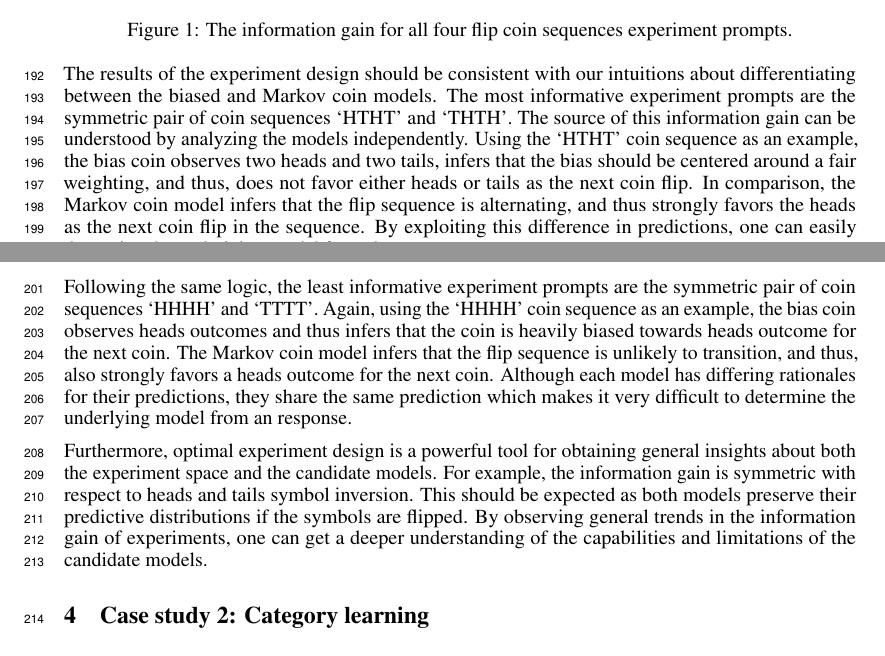
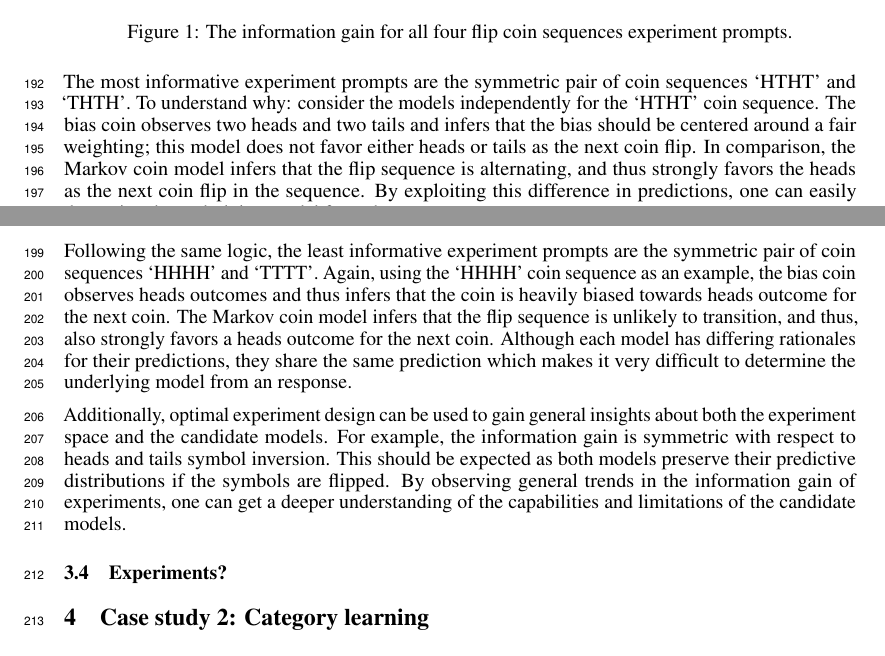
Before and after one commit to mhtess/oed, a LaTeX paper (writing/nips2016/oed_nips_2016.tex): two parts of pages 5 and 6 of 6, joined at a grey line, cut so that both start at the same text. Compiled offline with pdfLaTeX.

Commit message:
First full pass through subjective randomness section

```diff
--- a/writing/nips2016/oed_nips_2016.tex
+++ b/writing/nips2016/oed_nips_2016.tex
@@ -310,11 +310,13 @@ Executing the WebPPL code described above returns a data structure that provides
 \label{fig:coin}
 \end{figure}
 
-The results of the experiment design should be consistent with our intuitions about differentiating between the biased and Markov coin models. The most informative experiment prompts are the symmetric pair of coin sequences `HTHT' and `THTH'. The source of this information gain can be understood by analyzing the models independently. Using the `HTHT' coin sequence as an example, the bias coin observes two heads and two tails, infers that the bias should be centered around a fair weighting, and thus, does not favor either heads or tails as the next coin flip. In comparison, the Markov coin model infers that the flip sequence is alternating, and thus strongly favors the heads as the next coin flip in the sequence. By exploiting this difference in predictions, one can easily determine the underlying model from the response.
+The most informative experiment prompts are the symmetric pair of coin sequences `HTHT' and `THTH'. To understand why: consider the models independently for the `HTHT' coin sequence. The bias coin observes two heads and two tails and infers that the bias should be centered around a fair weighting; this model does not favor either heads or tails as the next coin flip. In comparison, the Markov coin model infers that the flip sequence is alternating, and thus strongly favors the heads as the next coin flip in the sequence. By exploiting this difference in predictions, one can easily determine the underlying model from the response.
 
 Following the same logic, the least informative experiment prompts are the symmetric pair of coin sequences `HHHH' and `TTTT'. Again, using the `HHHH' coin sequence as an example, the bias coin observes heads outcomes and thus infers that the coin is heavily biased towards heads outcome for the next coin. The Markov coin model infers that the flip sequence is unlikely to transition, and thus, also strongly favors a heads outcome for the next coin. Although each model has differing rationales for their predictions, they share the same prediction which makes it very difficult to determine the underlying model from an response.
 
-Furthermore, optimal experiment design is a powerful tool for obtaining general insights about both the experiment space and the candidate models. For example, the information gain is symmetric with respect to heads and tails symbol inversion. This should be expected as both models preserve their predictive distributions if the symbols are flipped. By observing general trends in the information gain of experiments, one can get a deeper understanding of the capabilities and limitations of the candidate models.
+Additionally, optimal experiment design can be used to gain general insights about both the experiment space and the candidate models. For example, the information gain is symmetric with respect to heads and tails symbol inversion. This should be expected as both models preserve their predictive distributions if the symbols are flipped. By observing general trends in the information gain of experiments, one can get a deeper understanding of the capabilities and limitations of the candidate models.
+
+\subsection{Experiments?}
 
 %    \begin{itemize}
 %        \item Overview
```
